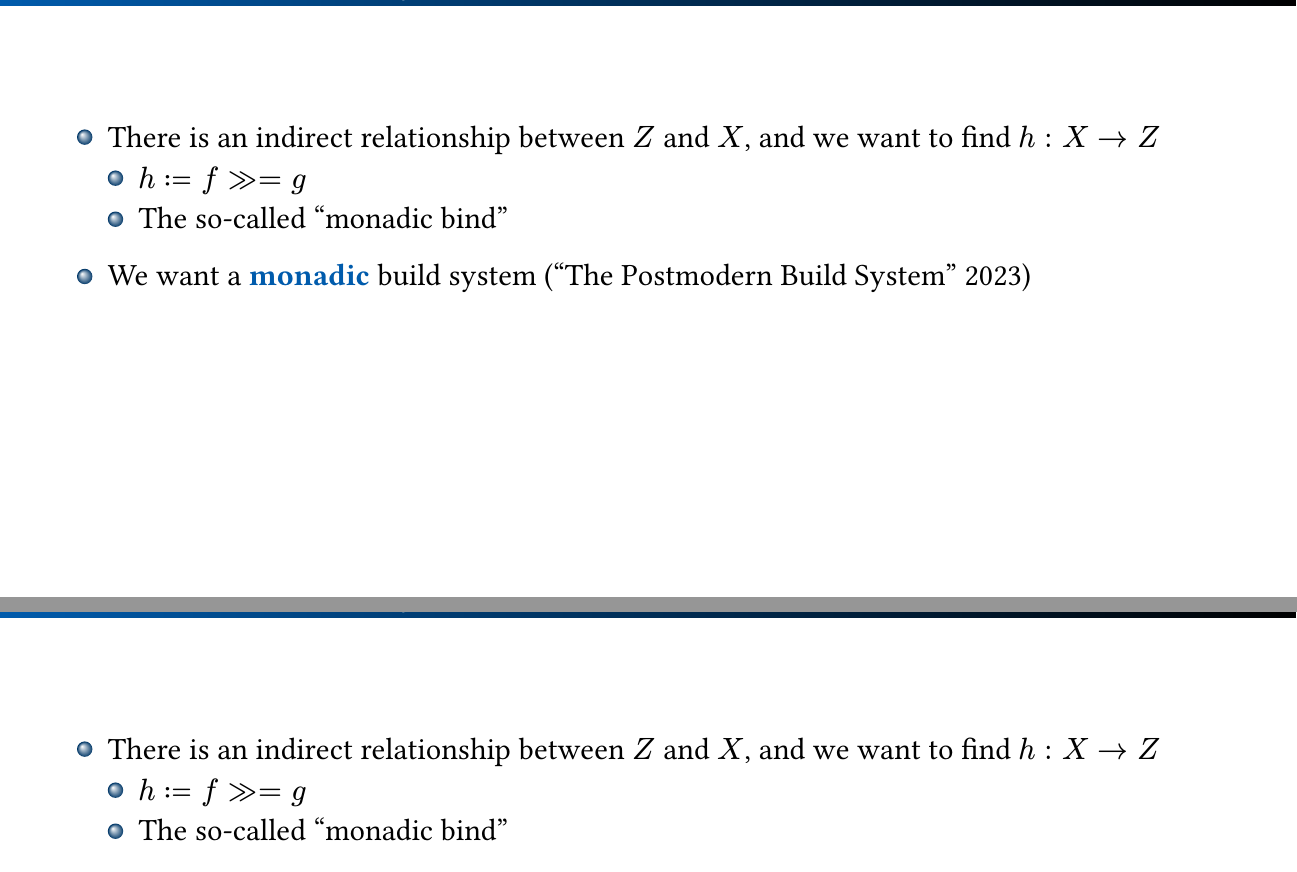
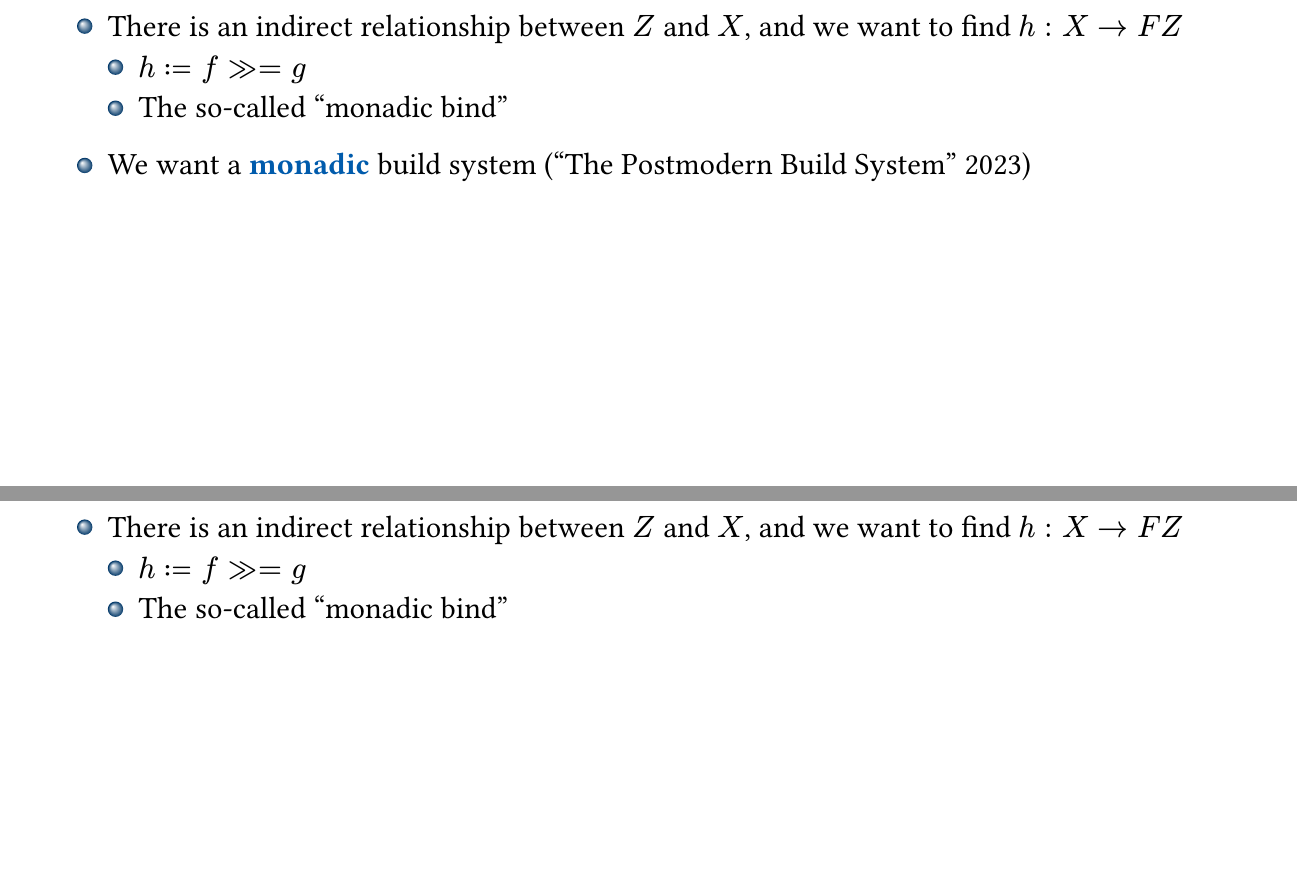
Before and after one commit to ArcturusNavigation/tdr, a Typst document (src/tdr1/main.typ): two parts of pages 18 and 19 of 77, joined at a grey line, cut so that both start at the same text, the shorter picture padded with empty space. The pictures show the PDF file src/tdr1/main.pdf that the author committed with the source.

Commit message:
fix(tdr1): use correct bind operator type

```diff
--- a/src/tdr1/main.typ
+++ b/src/tdr1/main.typ
@@ -104,7 +104,7 @@ and we want software to run the same way on any system, regardless of its intern
 
 #pagebreak()
 
-- There is an indirect relationship between $Z$ and $X$, and we want to find $h : X → Z$
+- There is an indirect relationship between $Z$ and $X$, and we want to find $h : X → F Z$
   #pause
   - $h := f >>= g$
   #pause
```
Also changed, not shown: src/tdr1/main.pdf.
